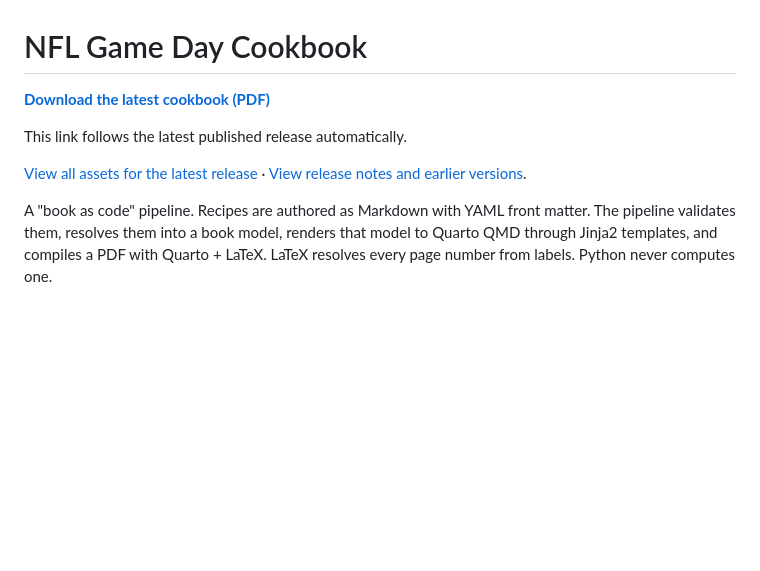
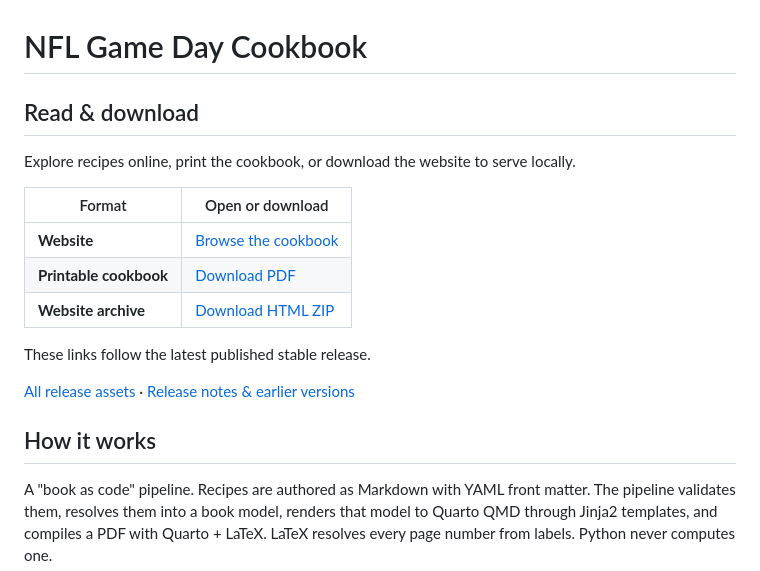
Before and after one commit to MichaelD3289/nfl-game-day-cookbook, a Markdown page: README.md, the part around the change. Drawn GitHub-style; blank space fills up the shorter version.

Commit message:
docs(links): organize cookbook viewing and downloads (#2)

```diff
--- a/README.md
+++ b/README.md
@@ -1,11 +1,21 @@
 # NFL Game Day Cookbook
 
-**[Download the latest cookbook (PDF)](https://github.com/MichaelD3289/nfl-game-day-cookbook/releases/latest/download/nfl-game-day-recipe-booklet.pdf)**
+## Read & download
 
-This link follows the latest published release automatically.
+Explore recipes online, print the cookbook, or download the website to serve locally.
 
-[View all assets for the latest release](https://github.com/MichaelD3289/nfl-game-day-cookbook/releases/latest) ·
-[View release notes and earlier versions](https://github.com/MichaelD3289/nfl-game-day-cookbook/releases).
+| Format | Open or download |
+| --- | --- |
+| **Website** | [Browse the cookbook](https://michaeld3289.github.io/nfl-game-day-cookbook/) |
+| **Printable cookbook** | [Download PDF](https://github.com/MichaelD3289/nfl-game-day-cookbook/releases/latest/download/nfl-game-day-recipe-booklet.pdf) |
+| **Website archive** | [Download HTML ZIP](https://github.com/MichaelD3289/nfl-game-day-cookbook/releases/latest/download/nfl-game-day-website.zip) |
+
+These links follow the latest published stable release.
+
+[All release assets](https://github.com/MichaelD3289/nfl-game-day-cookbook/releases/latest) ·
+[Release notes & earlier versions](https://github.com/MichaelD3289/nfl-game-day-cookbook/releases)
+
+## How it works
 
 A "book as code" pipeline. Recipes are authored as Markdown with YAML front matter.
 The pipeline validates them, resolves them into a book model, renders that model to
```
Also changed, not shown: CHANGELOG.md (+4 -0 lines).
